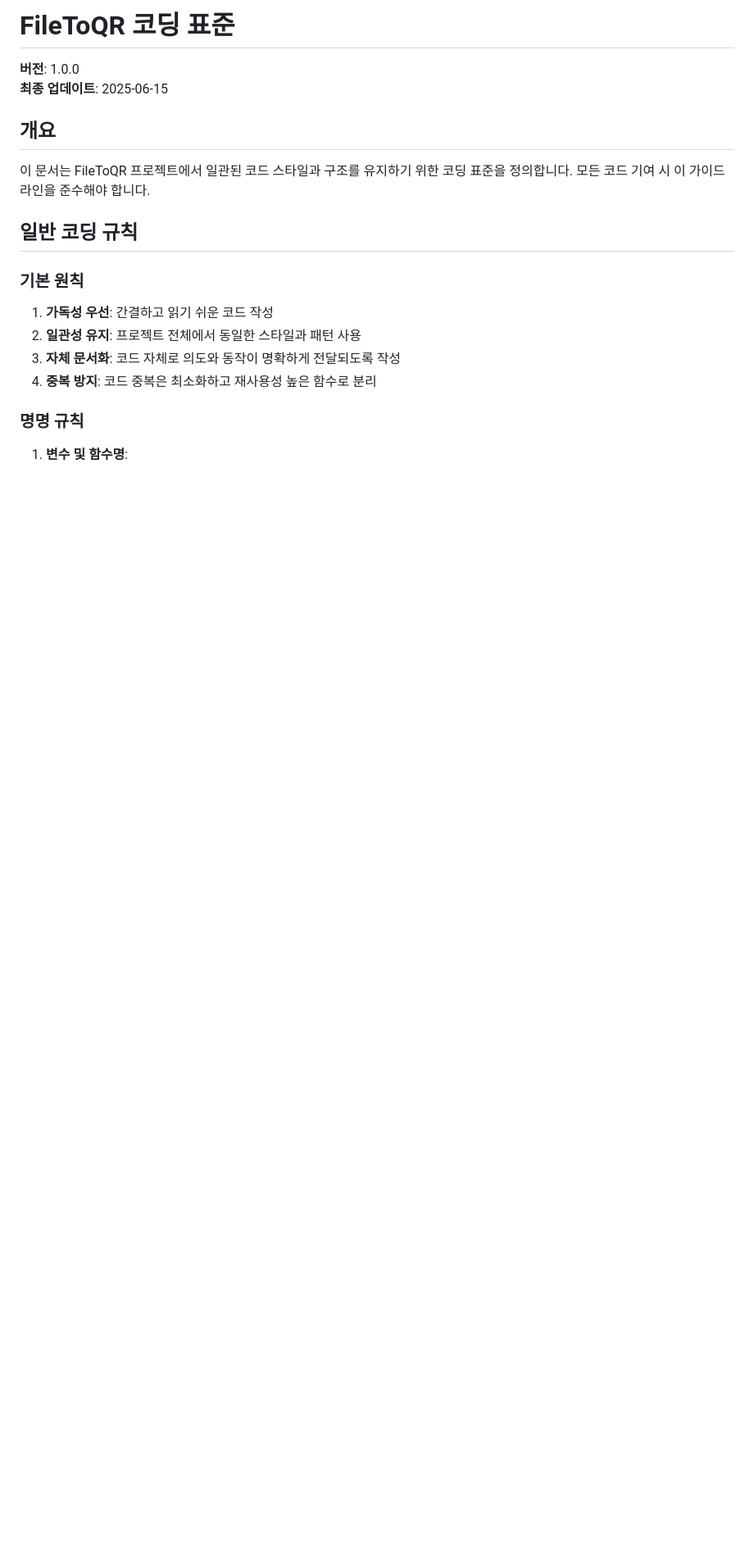
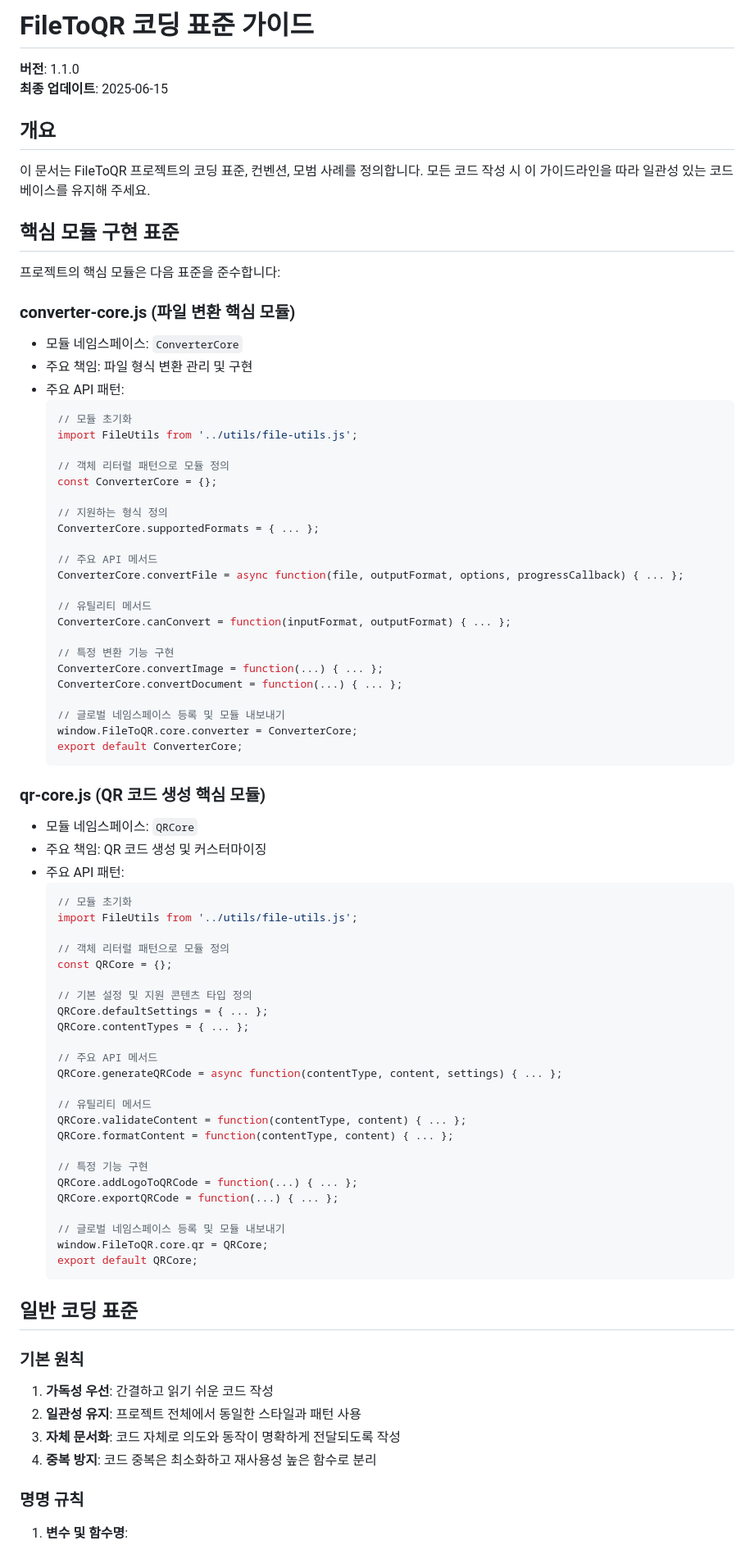
Before and after one commit to JHyeok5/FILETOQR, a Markdown page: .ai-guides/code/coding-standards.md, the part around the change. Shown: that part at 82% size. Drawn GitHub-style; blank space fills up the shorter version.

````diff
--- a/.ai-guides/code/coding-standards.md
+++ b/.ai-guides/code/coding-standards.md
@@ -1,13 +1,79 @@
-# FileToQR 코딩 표준
+# FileToQR 코딩 표준 가이드
 
-**버전**: 1.0.0
+**버전**: 1.1.0
 **최종 업데이트**: 2025-06-15
 
 ## 개요
 
-이 문서는 FileToQR 프로젝트에서 일관된 코드 스타일과 구조를 유지하기 위한 코딩 표준을 정의합니다. 모든 코드 기여 시 이 가이드라인을 준수해야 합니다.
+이 문서는 FileToQR 프로젝트의 코딩 표준, 컨벤션, 모범 사례를 정의합니다. 모든 코드 작성 시 이 가이드라인을 따라 일관성 있는 코드베이스를 유지해 주세요.
 
-## 일반 코딩 규칙
+## 핵심 모듈 구현 표준
+
+프로젝트의 핵심 모듈은 다음 표준을 준수합니다:
+
+### converter-core.js (파일 변환 핵심 모듈)
+
+- 모듈 네임스페이스: `ConverterCore`
+- 주요 책임: 파일 형식 변환 관리 및 구현
+- 주요 API 패턴:
+  ```javascript
+  // 모듈 초기화
+  import FileUtils from '../utils/file-utils.js';
+
+  // 객체 리터럴 패턴으로 모듈 정의
+  const ConverterCore = {};
+
+  // 지원하는 형식 정의
+  ConverterCore.supportedFormats = { ... };
+
+  // 주요 API 메서드
+  ConverterCore.convertFile = async function(file, outputFormat, options, progressCallback) { ... };
+
+  // 유틸리티 메서드
+  ConverterCore.canConvert = function(inputFormat, outputFormat) { ... };
+
+  // 특정 변환 기능 구현
+  ConverterCore.convertImage = function(...) { ... };
+  ConverterCore.convertDocument = function(...) { ... };
+
+  // 글로벌 네임스페이스 등록 및 모듈 내보내기
+  window.FileToQR.core.converter = ConverterCore;
+  export default ConverterCore;
+  ```
+
+### qr-core.js (QR 코드 생성 핵심 모듈)
+
+- 모듈 네임스페이스: `QRCore`
+- 주요 책임: QR 코드 생성 및 커스터마이징
+- 주요 API 패턴:
+  ```javascript
+  // 모듈 초기화
+  import FileUtils from '../utils/file-utils.js';
+
+  // 객체 리터럴 패턴으로 모듈 정의
+  const QRCore = {};
+
+  // 기본 설정 및 지원 콘텐츠 타입 정의
+  QRCore.defaultSettings = { ... };
+  QRCore.contentTypes = { ... };
+
+  // 주요 API 메서드
+  QRCore.generateQRCode = async function(contentType, content, settings) { ... };
+
+  // 유틸리티 메서드
+  QRCore.validateContent = function(contentType, content) { ... };
+  QRCore.formatContent = function(contentType, content) { ... };
+
+  // 특정 기능 구현
+  QRCore.addLogoToQRCode = function(...) { ... };
+  QRCore.exportQRCode = function(...) { ... };
+
+  // 글로벌 네임스페이스 등록 및 모듈 내보내기
+  window.FileToQR.core.qr = QRCore;
+  export default QRCore;
+  ```
+
+## 일반 코딩 표준
 
 ### 기본 원칙
 
````
